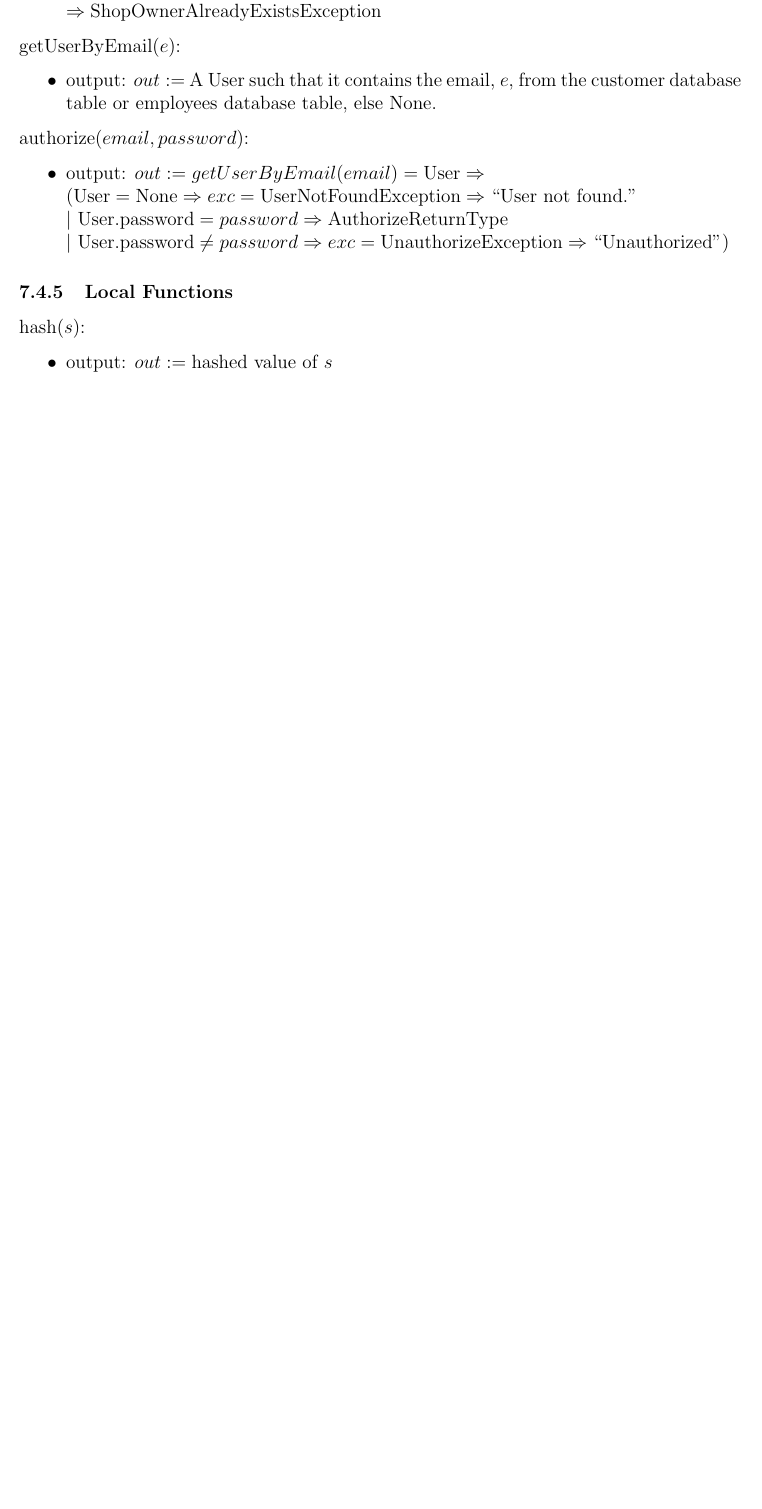
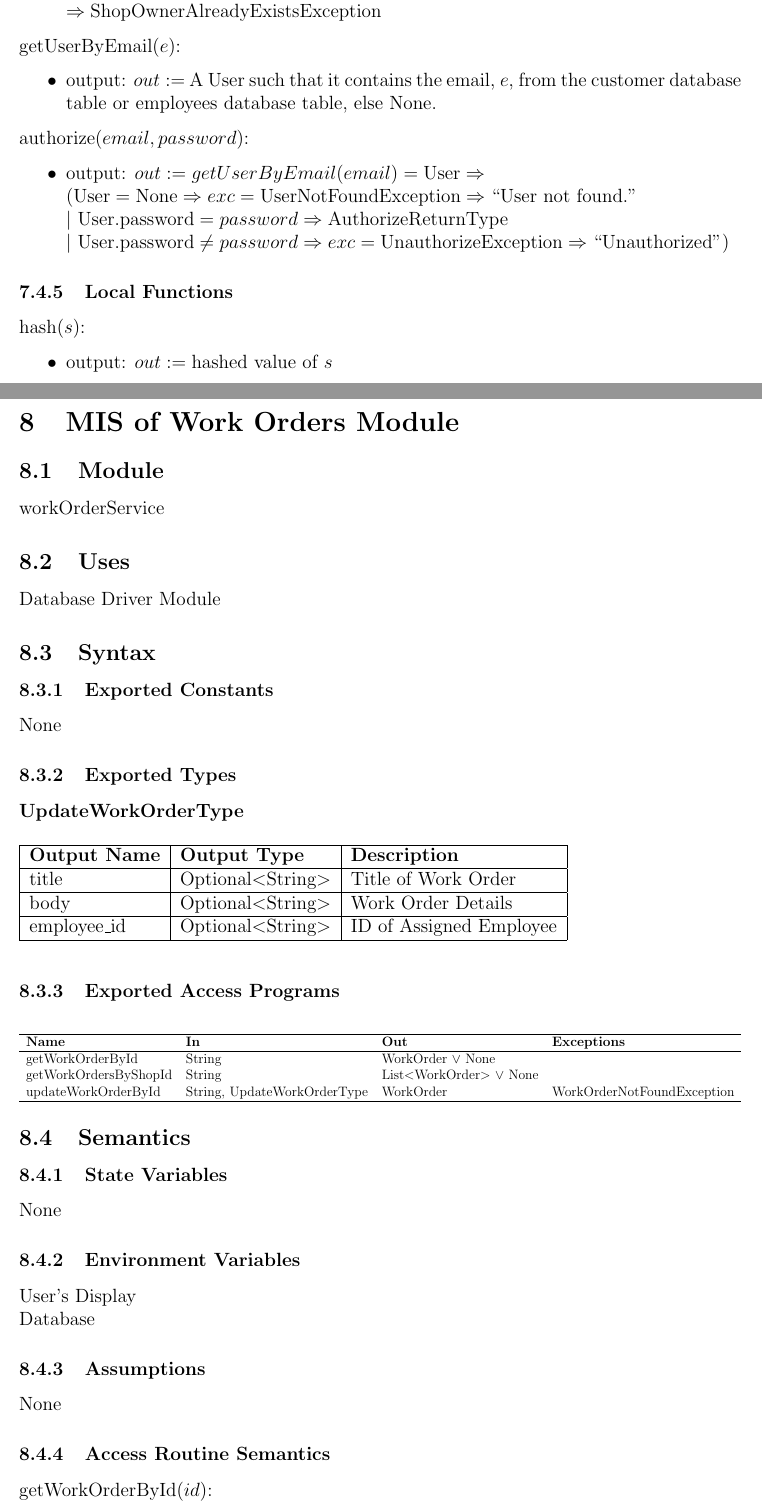
Before and after one commit to arkinmodi/project-sayyara, a LaTeX document (docs/Design/SoftDetailedDes/MIS.tex): part of page 14 of 16 before the commit and two parts of pages 15 and 16 of 19 after it, the two joined at a grey line, cut so that both start at the same text, the shorter picture padded with empty space. Compiled offline with pdfLaTeX.

Commit message:
[Design] [MIS] MIS of Work Orders Module
Close https://github.com/arkinmodi/project-sayyara/issues/368

```diff
--- a/docs/Design/SoftDetailedDes/MIS.tex
+++ b/docs/Design/SoftDetailedDes/MIS.tex
@@ -66,3 +66,4 @@
+		January 14, 2023  & Arkin Modi            & Create MIS of Work Orders Module     \\
 		\bottomrule
 	\end{tabularx}
 \end{table}
@@ -666,3 +667,73 @@ None
 
 \newpage
 
+\section{MIS of Work Orders Module}
+
+\subsection{Module}
+
+workOrderService
+
+\subsection{Uses}
+
+Database Driver Module
+
+\subsection{Syntax}
+
+\subsubsection{Exported Constants}
+
+None
+
+\subsubsection{Exported Types}
+
+\textbf{UpdateWorkOrderType}
+
+\begin{table}[H]
+	\begin{tabular}{|l|l|l|}
+		\hline
+		\textbf{Output Name} & \textbf{Output Type} & \textbf{Description}    \\
+		\hline
+		title                & Optional$<$String$>$ & Title of Work Order     \\
+		\hline
+		body                 & Optional$<$String$>$ & Work Order Details      \\
+		\hline
+		employee\_id         & Optional$<$String$>$ & ID of Assigned Employee \\
+		\hline
+	\end{tabular}
+\end{table}
+
+\subsubsection{Exported Access Programs}
+
+\begin{center}
+	\begin{adjustbox}{width=\textwidth}
+		\begin{tabular}{llll}
+			\hline
+			\textbf{Name}         & \textbf{In}                 & \textbf{Out}                    & \textbf{Exceptions}        \\
+			\hline
+			getWorkOrderById      & String                      & WorkOrder $\lor$ None           & ~                          \\
+			getWorkOrdersByShopId & String                      & List$<$WorkOrder$>$ $\lor$ None & ~                          \\
+			updateWorkOrderById   & String, UpdateWorkOrderType & WorkOrder                       & WorkOrderNotFoundException \\
+			\hline
+		\end{tabular}
+	\end{adjustbox}
+\end{center}
+
+\subsection{Semantics}
+
+\subsubsection{State Variables}
+
+None
+
+\subsubsection{Environment Variables}
+
+User's Display \\ Database
+
+\subsubsection{Assumptions}
+
+None
+
+\subsubsection{Access Routine Semantics}
+\noindent getWorkOrderById($id$):
+\begin{itemize}
+	\item output: $out :=$ A Work Order such that it's ID matches $id$ from the work order database table
+	      else None.
+\end{itemize}
```
Also changed, not shown: docs/Design/SoftDetailedDes/MIS.tex (30 more changed lines).
